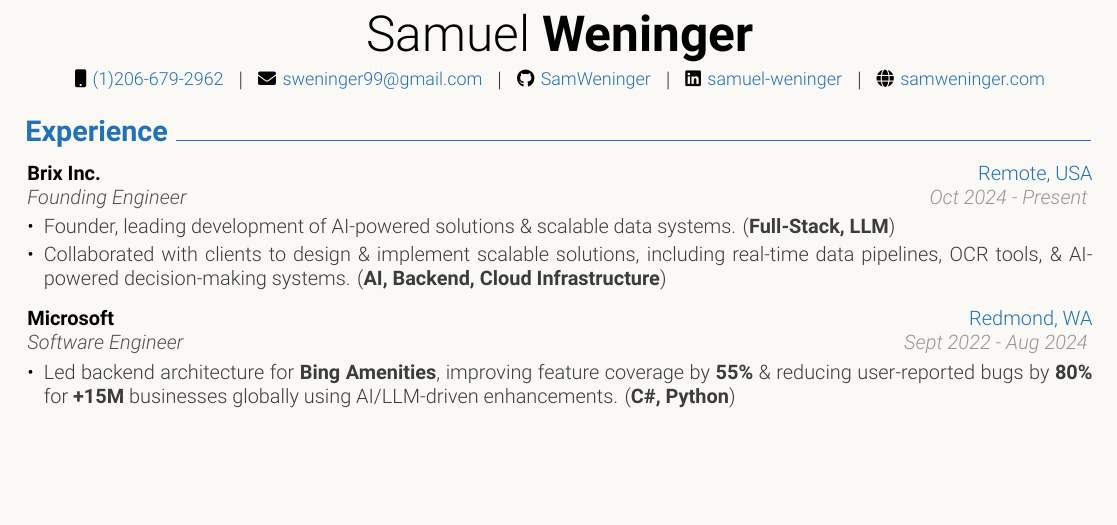
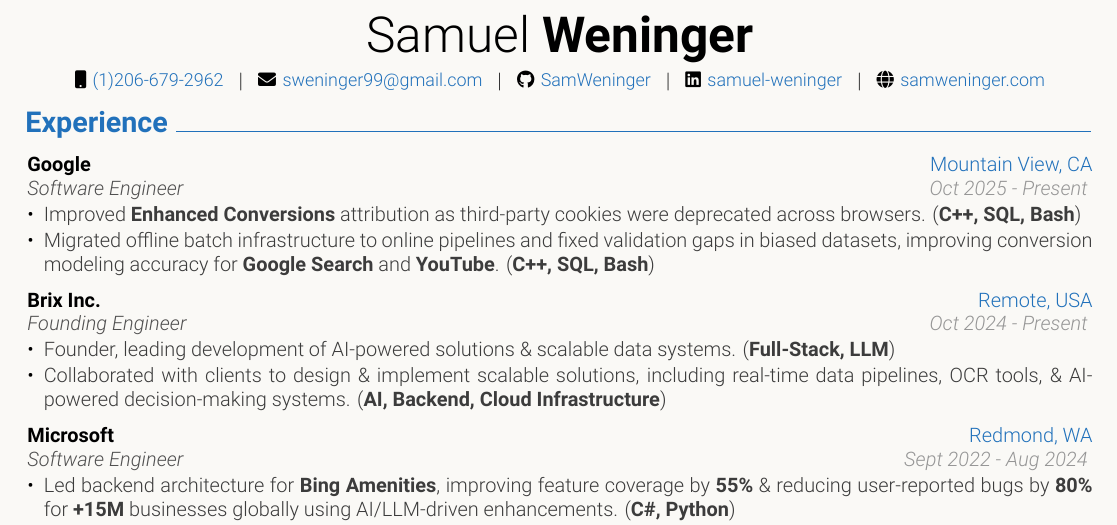
Before and after one commit to SamWeninger/resume, a LaTeX CV (resume.tex, which reads sections/experience.tex): part of the page, cut so that both start at the same text, the shorter picture padded with empty space. Compiled offline with XeLaTeX.

Commit message:
update resume experience section

```diff
--- a/sections/experience.tex
+++ b/sections/experience.tex
@@ -1,6 +1,14 @@
 % Experience section
 \section{Experience}
 \resumeSubHeadingListStart
+    \item
+        \textbf{Google} \hfill \textcolor{primaryColor}{Mountain View, CA} \\
+        \textcolor{tertiaryColor}{\textit{Software Engineer}} \hfill \textcolor{secondaryColor}{\textit{Oct 2025 - Present}}
+    \resumeItemListStart
+        \resumeItem{Improved \textbf{Enhanced Conversions} attribution as third-party cookies were deprecated across browsers. (\textbf{C++, SQL, Bash})}
+        \resumeItem{Migrated offline batch infrastructure to online pipelines and fixed validation gaps in biased datasets, improving conversion modeling accuracy for \textbf{Google Search} and \textbf{YouTube}. (\textbf{C++, SQL, Bash})}
+    \resumeItemListEnd
+
     \item
         \textbf{Brix Inc.} \hfill \textcolor{primaryColor}{Remote, USA} \\
         \textcolor{tertiaryColor}{\textit{Founding Engineer}} \hfill \textcolor{secondaryColor}{\textit{Oct 2024 - Present}}
```
Also changed, not shown: images/resume.png, resume.pdf.
